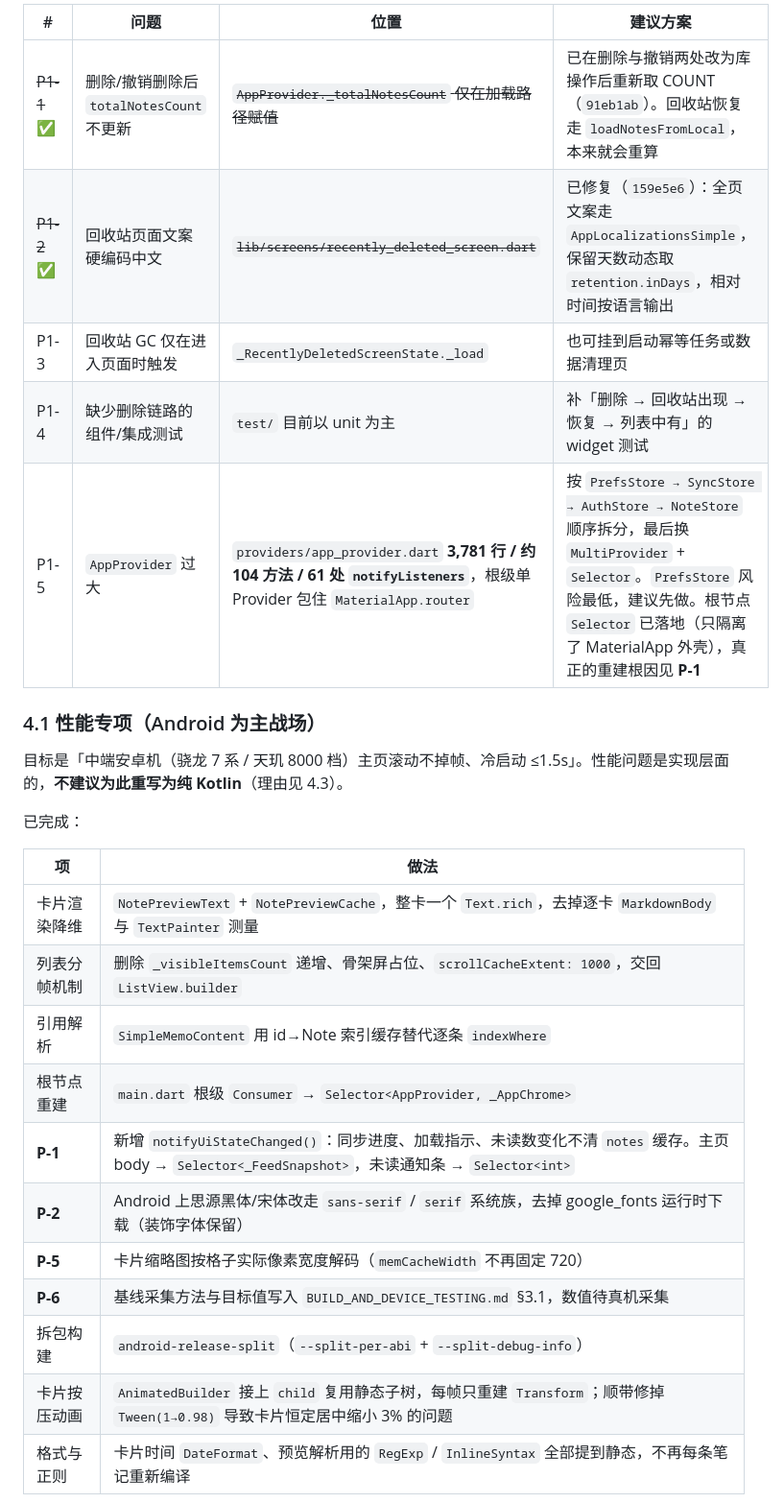
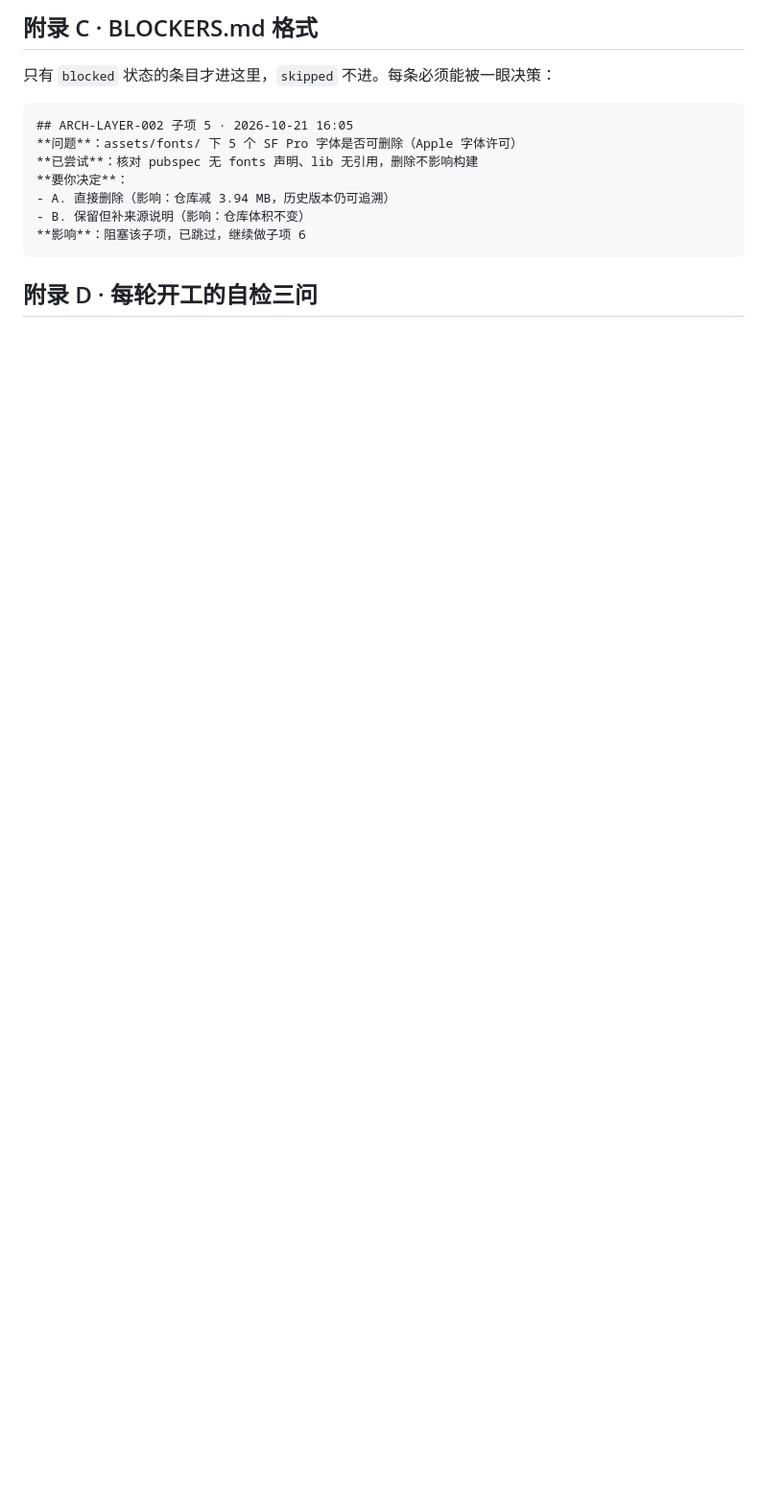
Before and after one commit to liudengxing/InkPaper, a Markdown page: docs/ROADMAP.md, the part around one of its changes. Shown at 96% size. Rendered like a GitHub page; blank space fills up the shorter version.

````diff
--- a/docs/ROADMAP.md
+++ b/docs/ROADMAP.md
@@ -89,29 +228,17 @@
 
-| # | 问题 | 位置 | 建议方案 |
-| --- | --- | --- | --- |
-| ~~P1-1~~ ✅ | 删除/撤销删除后 `totalNotesCount` 不更新 | ~~`AppProvider._totalNotesCount` 仅在加载路径赋值~~ | 已在删除与撤销两处改为库操作后重新取 COUNT（`91eb1ab`）。回收站恢复走 `loadNotesFromLocal`，本来就会重算 |
-| ~~P1-2~~ ✅ | 回收站页面文案硬编码中文 | ~~`lib/screens/recently_deleted_screen.dart`~~ | 已修复（`159e5e6`）：全页文案走 `AppLocalizationsSimple`，保留天数动态取 `retention.inDays`，相对时间按语言输出 |
-| P1-3 | 回收站 GC 仅在进入页面时触发 | `_RecentlyDeletedScreenState._load` | 也可挂到启动幂等任务或数据清理页 |
-| P1-4 | 缺少删除链路的组件/集成测试 | `test/` 目前以 unit 为主 | 补「删除 → 回收站出现 → 恢复 → 列表中有」的 widget 测试 |
-| P1-5 | `AppProvider` 过大 | `providers/app_provider.dart` **3,781 行 / 约 104 方法 / 61 处 `notifyListeners`**，根级单 Provider 包住 `MaterialApp.router` | 按 `PrefsStore → SyncStore → AuthStore → NoteStore` 顺序拆分，最后换 `MultiProvider` + `Selector`。`PrefsStore` 风险最低，建议先做。根节点 `Selector` 已落地（只隔离了 MaterialApp 外壳），真正的重建根因见 **P-1** |
+## 附录 C · BLOCKERS.md 格式
 
-### 4.1 性能专项（Android 为主战场）
+只有 `blocked` 状态的条目才进这里，`skipped` 不进。每条必须能被一眼决策：
 
-目标是「中端安卓机（骁龙 7 系 / 天玑 8000 档）主页滚动不掉帧、冷启动 ≤1.5s」。性能问题是实现层面的，**不建议为此重写为纯 Kotlin**（理由见 4.3）。
+```markdown
+## ARCH-LAYER-002 子项 5 · 2026-10-21 16:05
+**问题**：assets/fonts/ 下 5 个 SF Pro 字体是否可删除（Apple 字体许可）
+**已尝试**：核对 pubspec 无 fonts 声明、lib 无引用，删除不影响构建
+**要你决定**：
+- A. 直接删除（影响：仓库减 3.94 MB，历史版本仍可追溯）
+- B. 保留但补来源说明（影响：仓库体积不变）
+**影响**：阻塞该子项，已跳过，继续做子项 6
+```
 
-已完成：
+## 附录 D · 每轮开工的自检三问
 
-| 项 | 做法 |
-| --- | --- |
-| 卡片渲染降维 | `NotePreviewText` + `NotePreviewCache`，整卡一个 `Text.rich`，去掉逐卡 `MarkdownBody` 与 `TextPainter` 测量 |
-| 列表分帧机制 | 删除 `_visibleItemsCount` 递增、骨架屏占位、`scrollCacheExtent: 1000`，交回 `ListView.builder` |
-| 引用解析 | `SimpleMemoContent` 用 id→Note 索引缓存替代逐条 `indexWhere` |
-| 根节点重建 | `main.dart` 根级 `Consumer` → `Selector<AppProvider, _AppChrome>` |
-| **P-1** | 新增 `notifyUiStateChanged()`：同步进度、加载指示、未读数变化不清 `notes` 缓存。主页 body → `Selector<_FeedSnapshot>`，未读通知条 → `Selector<int>` |
-| **P-2** | Android 上思源黑体/宋体改走 `sans-serif` / `serif` 系统族，去掉 google_fonts 运行时下载（装饰字体保留） |
-| **P-5** | 卡片缩略图按格子实际像素宽度解码（`memCacheWidth` 不再固定 720） |
-| **P-6** | 基线采集方法与目标值写入 `BUILD_AND_DEVICE_TESTING.md` §3.1，数值待真机采集 |
-| 拆包构建 | `android-release-split`（`--split-per-abi` + `--split-debug-info`） |
-| 卡片按压动画 | `AnimatedBuilder` 接上 `child` 复用静态子树，每帧只重建 `Transform`；顺带修掉 `Tween(1→0.98)` 导致卡片恒定居中缩小 3% 的问题 |
-| 格式与正则 | 卡片时间 `DateFormat`、预览解析用的 `RegExp` / `InlineSyntax` 全部提到静态，不再每条笔记重新编译 |
-
````
Also changed, not shown: other parts of docs/ROADMAP.md (+213 -151 lines).
